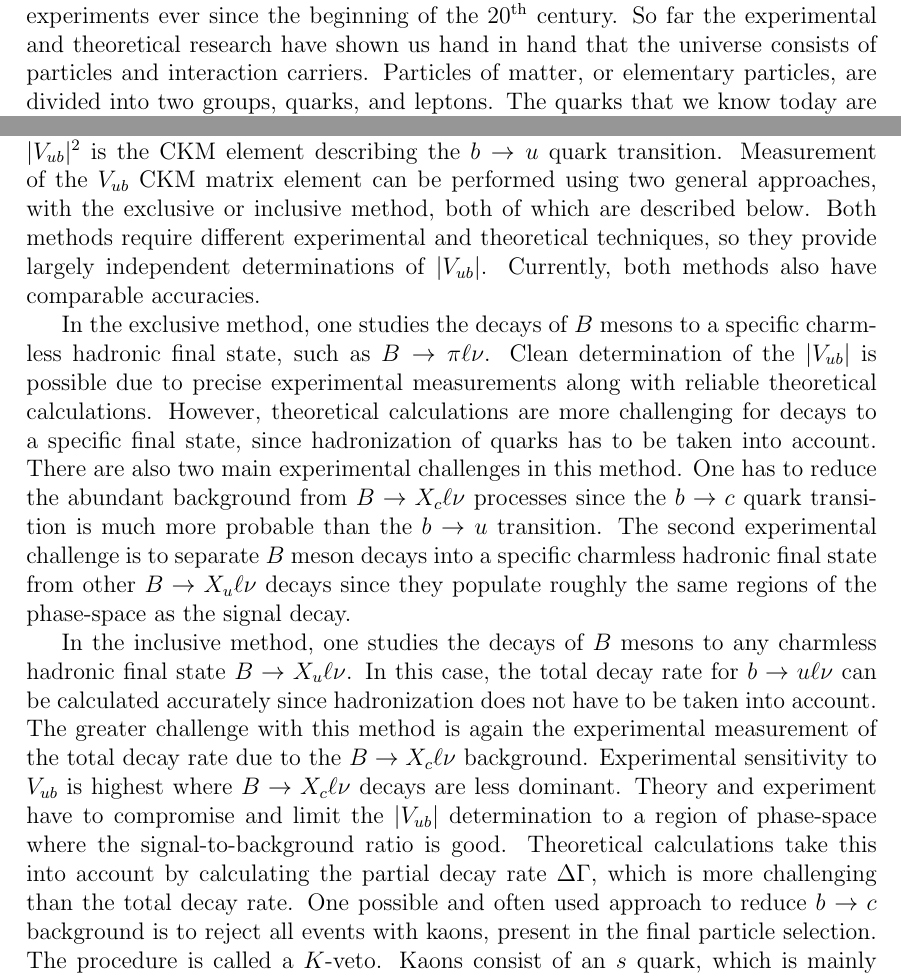
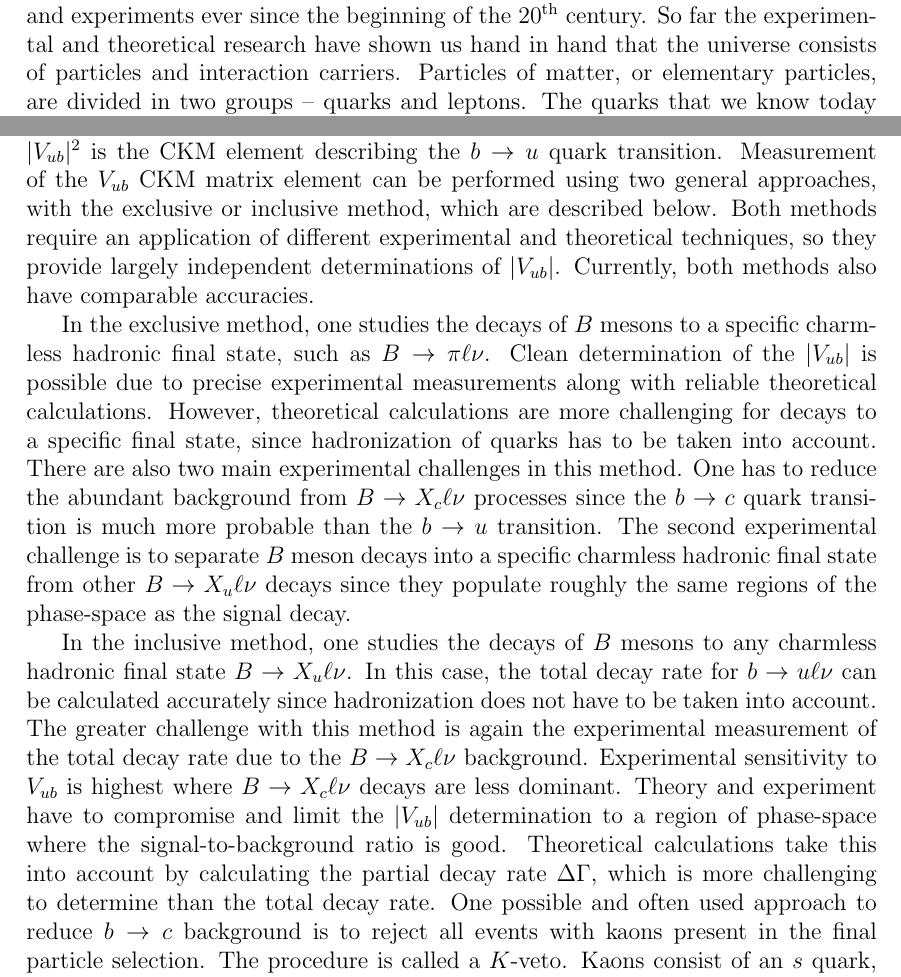
Before and after one commit to mlubej/test_repo, a LaTeX thesis (thesis_old.tex, which reads chapters/1_intro.tex): two parts of pages 17 and 19 of 160 before the commit and two parts of pages 18 and 20 of 161 after it, joined at a grey line, cut so that both start at the same text. Compiled offline with pdfLaTeX.

Commit message:
my corrections, chapter 1

```diff
--- a/chapters/1_intro.tex
+++ b/chapters/1_intro.tex
@@ -1,6 +2,5 @@
 \pagenumbering{alph}
 \pagenumbering{arabic}
 \pagestyle{plain}
-\chapter{Introduction}
-Particle physics is an established branch of physics with a rich history in theory and experiments ever since the beginning of the $20^{\mathrm{th}}$ century. So far the experimental and theoretical research have shown us hand in hand that the universe consists of particles and interaction carriers. Particles of matter, or elementary particles, are divided into two groups, quarks, and leptons. The quarks that we know today are called $u$ (up), $d$ (down), $s$ (strange), $c$ (charm), $b$ (bottom) and $t$ (top). Leptons are  further split into two groups; charged leptons $e$ (electron), $\mu$ (muon), $\tau$ (tau lepton), and their corresponding neutrinos $\nu_e$ (electron neutrino), $\nu_\mu$ (muon neutrino) and $\nu_\tau$ (tau neutrino). Interaction carriers are known as gauge bosons and they are $\gamma$ (photon), $g$ (gluon), $W^\pm$ (charged weak bosons) and $Z^0$ (neutral weak boson). Theoretical calculations also predicted the recently discovered Higgs boson ($H$), which is responsible for the mass of all particles. Some of the particles above also have a mirrored version of themselves, called antiparticles, which exhibit somewhat different properties as their un-mirrored versions.
+Particle physics is an established branch of physics with a rich history in theory and experiments ever since the beginning of the $20^{\mathrm{th}}$ century. So far the experimental and theoretical research have shown us hand in hand that the universe consists of particles and interaction carriers. Particles of matter, or elementary particles, are divided in two groups -- quarks and leptons. The quarks that we know today are called $u$ (up), $d$ (down), $s$ (strange), $c$ (charm), $b$ (bottom) and $t$ (top). Leptons are further split in charged leptons; $e$ (electron), $\mu$ (muon), $\tau$ (tau lepton), and their corresponding neutrinos; $\nu_e$ (electron neutrino), $\nu_\mu$ (muon neutrino) and $\nu_\tau$ (tau neutrino). Interaction carriers are known as gauge bosons and they are $\gamma$ (photon), $g$ (gluon), $W^\pm$ (charged weak bosons) and $Z^0$ (neutral weak boson). Theoretical calculations also predicted the recently discovered Higgs boson ($H$), which is responsible for the mass of all particles. Some of the particles above also have mirrored versions of themselves, called antiparticles, which exhibit somewhat different properties compared to their un-mirrored versions.
 
@@ -51,11 +51,11 @@ where $X_u^0$ represents a charmless hadron with a $u$ quark, and $\ell$ is one
 \mathrm{d} \Gamma \propto G_F^2 \vert V_{ub} \vert ^2 \vert L^\mu \langle X_u \vert \bar u \gamma_u \frac{1}{2} (1-\gamma_5) b \vert B \rangle \vert ^2,
 \end{equation}
 
-where $\Gamma$ is the decay width, $G_F$ is the Fermi coupling constant, $L^\mu$ is the leptonic current and the expression in the Dirac brackets is the hadronic current. The factor $\vert V_{ub} \vert ^2$ is the CKM element describing the $b \to u$ quark transition. Measurement of the $V_{ub}$ CKM matrix element can be performed using two general approaches, with the exclusive or inclusive method, both of which are described below. Both methods require different experimental and theoretical techniques, so they provide largely independent determinations of $\vert V_{ub} \vert$. Currently, both methods also have comparable accuracies.
+where $\Gamma$ is the decay width, $G_F$ is the Fermi coupling constant, $L^\mu$ is the leptonic current and the expression in the Dirac brackets is the hadronic current. The factor $\vert V_{ub} \vert ^2$ is the CKM element describing the $b \to u$ quark transition. Measurement of the $V_{ub}$ CKM matrix element can be performed using two general approaches, with the exclusive or inclusive method, which are described below. Both methods require an application of different experimental and theoretical techniques, so they provide largely independent determinations of $\vert V_{ub} \vert$. Currently, both methods also have comparable accuracies.
 
 In the exclusive method, one studies the decays of $B$ mesons to a specific charmless hadronic final state, such as $B \to \pi \ell \nu$. Clean determination of the $\vert V_{ub}\vert$ is possible due to precise experimental measurements along with reliable theoretical calculations. However, theoretical calculations are more challenging for decays to a specific final state, since hadronization of quarks has to be taken into account. There are also two main experimental challenges in this method. One has to reduce the abundant background from $B \to X_c \ell \nu$ processes since the $b \to c$ quark transition is much more probable than the $b \to u$ transition. The second experimental challenge is to separate $B$ meson decays into a specific charmless hadronic final state from other $B \to X_u \ell \nu$ decays since they populate roughly the same regions of the phase-space as the signal decay.
 
-In the inclusive method, one studies the decays of $B$ mesons to any charmless hadronic final state $B \to X_u \ell \nu$. In this case, the total decay rate for $b \to u \ell \nu$ can be calculated accurately since hadronization does not have to be taken into account. The greater challenge with this method is again the experimental measurement of the total decay rate due to the $B \to X_c \ell \nu$ background. Experimental sensitivity to $V_{ub}$ is highest where $B \to X_c \ell \nu$ decays are less dominant. Theory and experiment have to compromise and limit the $\vert V_{ub}\vert $ determination to a region of phase-space where the signal-to-background ratio is good. Theoretical calculations take this into account by calculating the partial decay rate $\Delta \Gamma$, which is more challenging than the total decay rate. One possible and often used approach to reduce $b \to c$ background is to reject all events with kaons, present in the final particle selection. The procedure is called a $K$-veto. Kaons consist of an $s$ quark, which is mainly produced in the dominant $b \to c \to s$ transition chain. This means that if a kaon is found in an event, it is very likely that it originates from a particle with a $c$ quark, indicating the $b \to c$ process.
+In the inclusive method, one studies the decays of $B$ mesons to any charmless hadronic final state $B \to X_u \ell \nu$. In this case, the total decay rate for $b \to u \ell \nu$ can be calculated accurately since hadronization does not have to be taken into account. The greater challenge with this method is again the experimental measurement of the total decay rate due to the $B \to X_c \ell \nu$ background. Experimental sensitivity to $V_{ub}$ is highest where $B \to X_c \ell \nu$ decays are less dominant. Theory and experiment have to compromise and limit the $\vert V_{ub}\vert $ determination to a region of phase-space where the signal-to-background ratio is good. Theoretical calculations take this into account by calculating the partial decay rate $\Delta \Gamma$, which is more challenging to determine than the total decay rate. One possible and often used approach to reduce $b \to c$ background is to reject all events with kaons present in the final particle selection. The procedure is called a $K$-veto. Kaons consist of an $s$ quark, which is mainly produced in the dominant $b \to c \to s$ transition chain. This means that if a kaon is found in an event, it is very likely that it originates from a particle with a $c$ quark, indicating the $b \to c$ process.
 
 If $\vert V_{ub} \vert$ is determined with both of these methods, the values can be compared and potentially combined. It turns out that the consistency between the two results is only marginal, the difference is at a level of $3\sigma$. The current world averages \cite{Amhis:2016xyh} of the exclusive (from $B^0 \to \pi^- \ell^+ \nu$) and inclusive (GGOU collab. \cite{Gambino:2007rp}) methods are
 \begin{align}
```
Also changed, not shown: chapters/0_preface.tex (+1 -1 lines), chapters/1_intro.tex (7 more changed lines).
